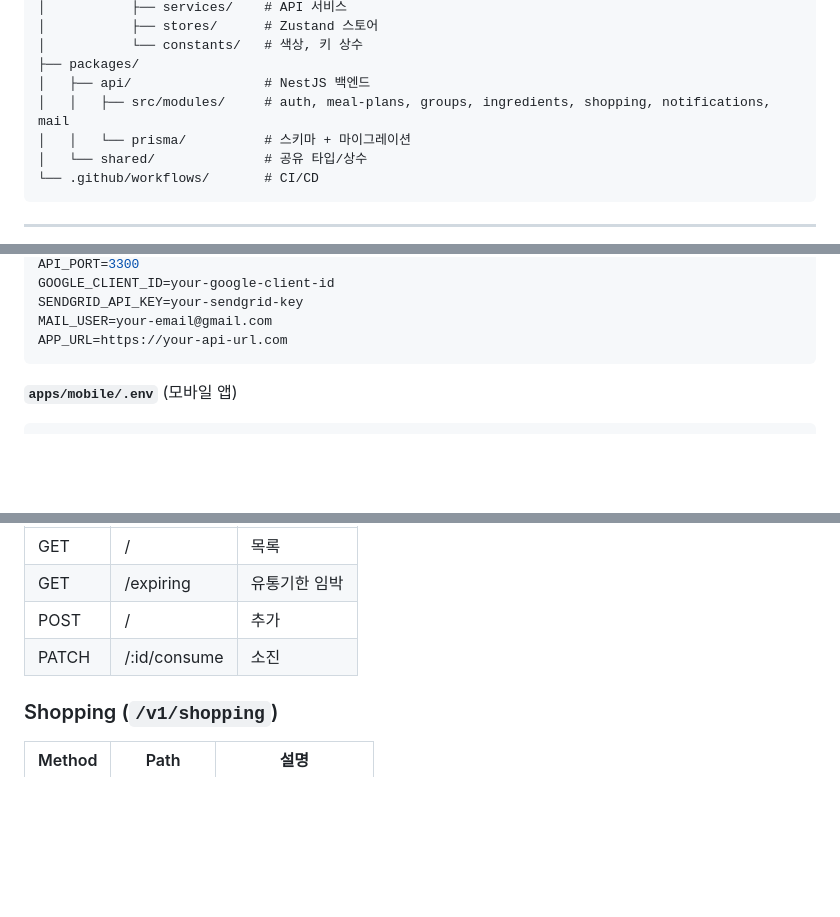
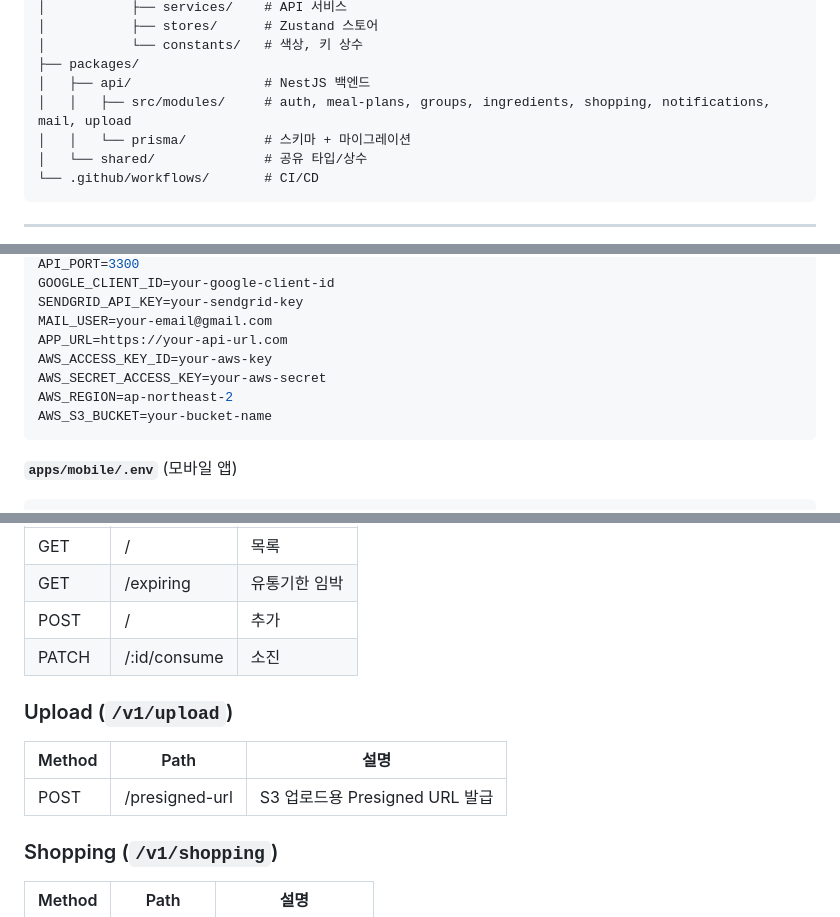
Before and after one commit to milcho0604/MealPlanning, a Markdown page: README.md, 3 parts joined by grey strips. Drawn GitHub-style; blank space fills up the shorter version.

Commit message:
docs: README 업데이트 - S3 사진 업로드, Upload API 추가
- 아키텍처 다이어그램에 AWS S3 + Upload Module 추가
- 기술 스택에 AWS S3 추가
- 환경변수에 AWS 설정 추가
- API 엔드포인트에 Upload 섹션 추가
- 식단 관리 기능에 사진 첨부 추가

Co-authored-by: claude <noreply@anthropic.com>

https://claude.ai/code/session_01G5NXCYo2tcic4qc99ZqdHr

````diff
--- a/README.md
+++ b/README.md
@@ -173,7 +178,7 @@ MealPlanning/
 │           └── constants/   # 색상, 키 상수
 ├── packages/
 │   ├── api/                 # NestJS 백엔드
-│   │   ├── src/modules/     # auth, meal-plans, groups, ingredients, shopping, notifications, mail
+│   │   ├── src/modules/     # auth, meal-plans, groups, ingredients, shopping, notifications, mail, upload
 │   │   └── prisma/          # 스키마 + 마이그레이션
 │   └── shared/              # 공유 타입/상수
 └── .github/workflows/       # CI/CD
@@ -217,6 +222,10 @@ GOOGLE_CLIENT_ID=your-google-client-id
 SENDGRID_API_KEY=your-sendgrid-key
 MAIL_USER=your-email@gmail.com
 APP_URL=https://your-api-url.com
+AWS_ACCESS_KEY_ID=your-aws-key
+AWS_SECRET_ACCESS_KEY=your-aws-secret
+AWS_REGION=ap-northeast-2
+AWS_S3_BUCKET=your-bucket-name
 ```
 
 **`apps/mobile/.env`** (모바일 앱)
@@ -280,6 +289,11 @@ cd apps/mobile && npx expo start --web
 | POST | / | 추가 |
 | PATCH | /:id/consume | 소진 |
 
+### Upload (`/v1/upload`)
+| Method | Path | 설명 |
+|--------|------|------|
+| POST | /presigned-url | S3 업로드용 Presigned URL 발급 |
+
 ### Shopping (`/v1/shopping`)
 | Method | Path | 설명 |
 |--------|------|------|
````
Also changed, not shown: other parts of README.md (+5 -0 lines).
